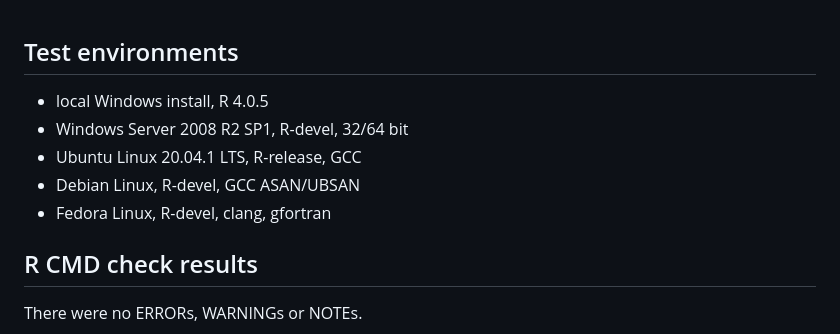
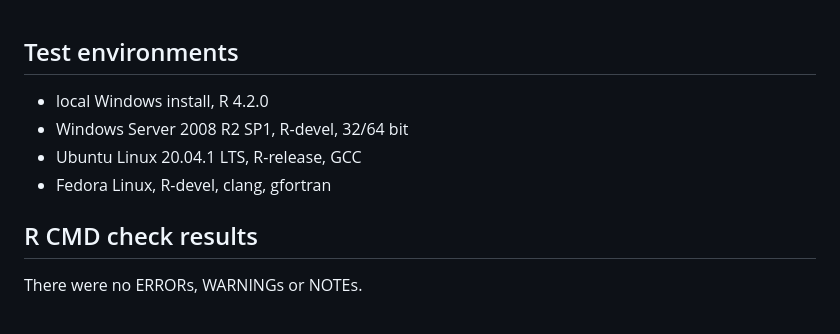
Before and after one commit to franciscomartinezdelrio/tsfgrnn, a Markdown page: cran-comments.md, the part around the change. Rendered like a GitHub page.

```diff
--- a/cran-comments.md
+++ b/cran-comments.md
@@ -1,9 +1,8 @@
 ## Test environments
-* local Windows install, R 4.0.5
+* local Windows install, R 4.2.0
 * Windows Server 2008 R2 SP1, R-devel, 32/64 bit
 * Ubuntu Linux 20.04.1 LTS, R-release, GCC
-* Debian Linux, R-devel, GCC ASAN/UBSAN
-*	Fedora Linux, R-devel, clang, gfortran
+* Fedora Linux, R-devel, clang, gfortran
 
 ## R CMD check results
 There were no ERRORs, WARNINGs or NOTEs.
```
Also changed, not shown: NEWS.md (+4 -0 lines), README.md (+5 -5 lines), man/figures/README-example-1.png, 5 other files.
